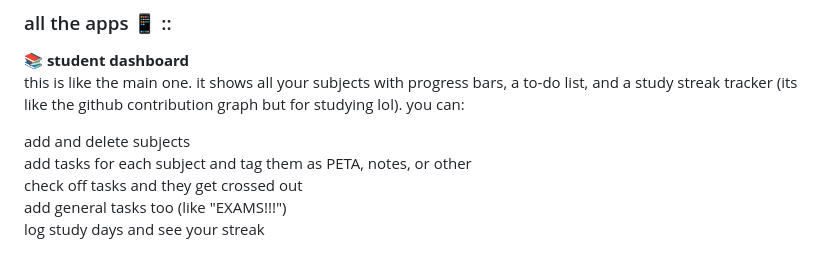
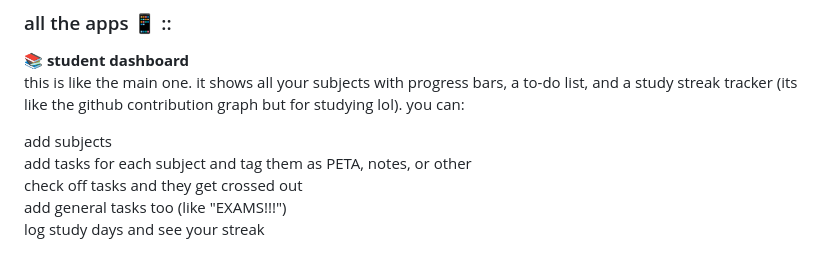
Before and after one commit to sporkeii/studentOS-dashboard, a Markdown page: README.md, the part around the change. Rendered like a GitHub page.

```diff
--- a/README.md
+++ b/README.md
@@ -14,7 +14,7 @@ it looks like a real desktop!! there's a taskbar at the bottom, draggable window
 **📚 student dashboard** <br>
 this is like the main one. it shows all your subjects with progress bars, a to-do list, and a study streak tracker (its like the github contribution graph but for studying lol). you can: <br>
 
-add and delete subjects <br>
+add subjects <br>
 add tasks for each subject and tag them as PETA, notes, or other <br>
 check off tasks and they get crossed out <br>
 add general tasks too (like "EXAMS!!!") <br>
```
